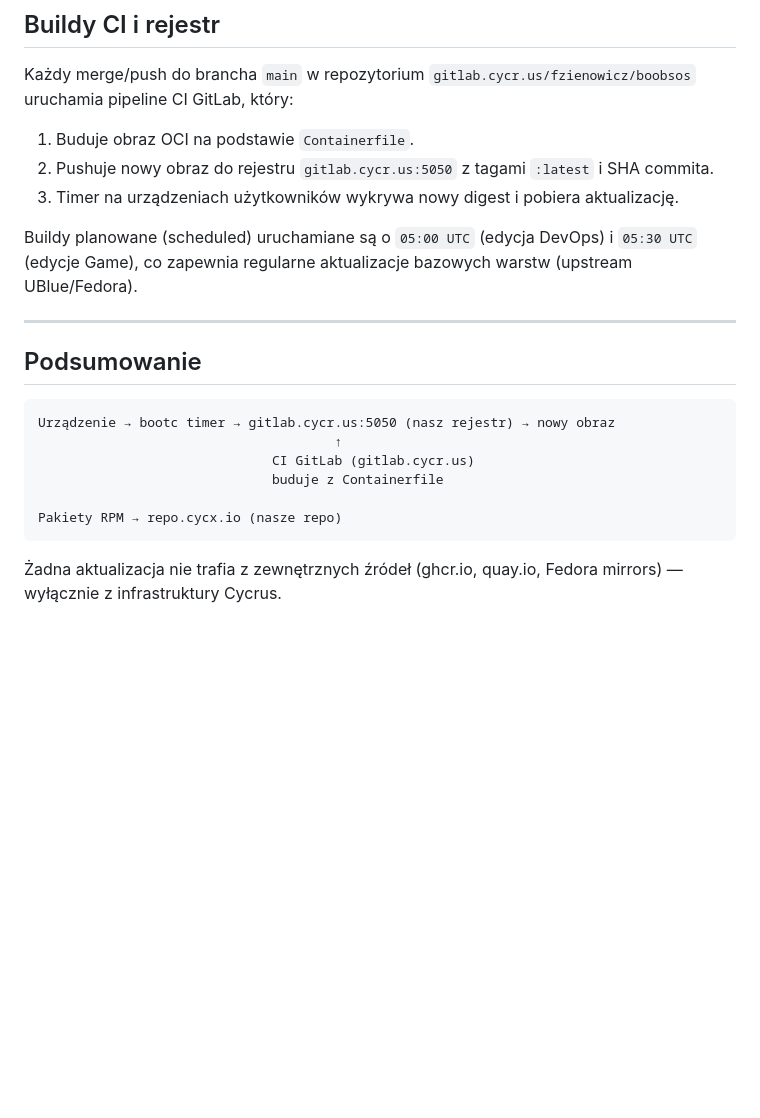
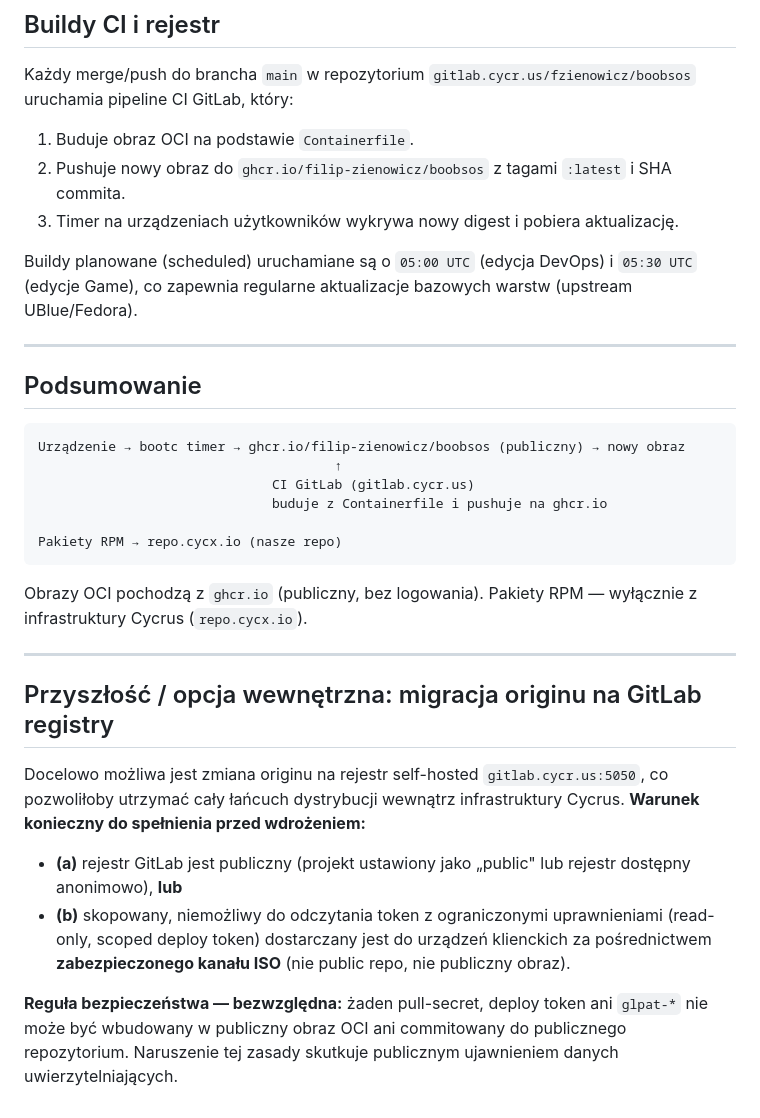
Before and after one commit to filip-zienowicz/boobsos, a Markdown page: docs/UPDATES.md, the part around one of its changes. Drawn GitHub-style; blank space fills up the shorter version.

````diff
--- a/docs/UPDATES.md
+++ b/docs/UPDATES.md
@@ -115,7 +109,7 @@ Repozytorium skonfigurowane jest przez plik `files/etc/yum.repos.d/cycrus.repo`
 Każdy merge/push do brancha `main` w repozytorium `gitlab.cycr.us/fzienowicz/boobsos` uruchamia pipeline CI GitLab, który:
 
 1. Buduje obraz OCI na podstawie `Containerfile`.
-2. Pushuje nowy obraz do rejestru `gitlab.cycr.us:5050` z tagami `:latest` i SHA commita.
+2. Pushuje nowy obraz do `ghcr.io/filip-zienowicz/boobsos` z tagami `:latest` i SHA commita.
 3. Timer na urządzeniach użytkowników wykrywa nowy digest i pobiera aktualizację.
 
 Buildy planowane (scheduled) uruchamiane są o `05:00 UTC` (edycja DevOps) i `05:30 UTC` (edycje Game), co zapewnia regularne aktualizacje bazowych warstw (upstream UBlue/Fedora).
@@ -125,12 +119,23 @@ Buildy planowane (scheduled) uruchamiane są o `05:00 UTC` (edycja DevOps) i `05
 ## Podsumowanie
 
 ```
-Urządzenie → bootc timer → gitlab.cycr.us:5050 (nasz rejestr) → nowy obraz
+Urządzenie → bootc timer → ghcr.io/filip-zienowicz/boobsos (publiczny) → nowy obraz
                                       ↑
                               CI GitLab (gitlab.cycr.us)
-                              buduje z Containerfile
+                              buduje z Containerfile i pushuje na ghcr.io
 
 Pakiety RPM → repo.cycx.io (nasze repo)
 ```
 
-Żadna aktualizacja nie trafia z zewnętrznych źródeł (ghcr.io, quay.io, Fedora mirrors) — wyłącznie z infrastruktury Cycrus.
+Obrazy OCI pochodzą z `ghcr.io` (publiczny, bez logowania). Pakiety RPM — wyłącznie z infrastruktury Cycrus (`repo.cycx.io`).
+
+---
+
+## Przyszłość / opcja wewnętrzna: migracja originu na GitLab registry
+
+Docelowo możliwa jest zmiana originu na rejestr self-hosted `gitlab.cycr.us:5050`, co pozwoliłoby utrzymać cały łańcuch dystrybucji wewnątrz infrastruktury Cycrus. **Warunek konieczny do spełnienia przed wdrożeniem:**
+
+- **(a)** rejestr GitLab jest publiczny (projekt ustawiony jako „public" lub rejestr dostępny anonimowo), **lub**
+- **(b)** skopowany, niemożliwy do odczytania token z ograniczonymi uprawnieniami (read-only, scoped deploy token) dostarczany jest do urządzeń klienckich za pośrednictwem **zabezpieczonego kanału ISO** (nie public repo, nie publiczny obraz).
+
+**Reguła bezpieczeństwa — bezwzględna:** żaden pull-secret, deploy token ani `glpat-*` nie może być wbudowany w publiczny obraz OCI ani commitowany do publicznego repozytorium. Naruszenie tej zasady skutkuje publicznym ujawnieniem danych uwierzytelniających.
````
Also changed, not shown: other parts of docs/UPDATES.md (+14 -20 lines), README.md (+1 -1 lines), WEBSITE-BRIEF.md (+2 -2 lines).
